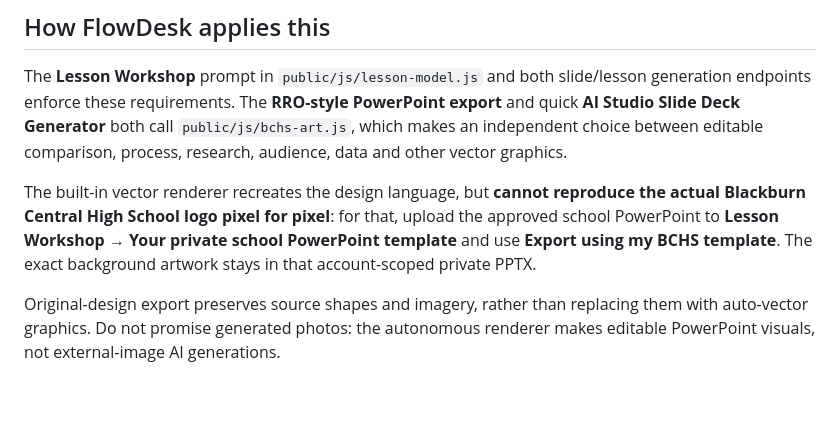
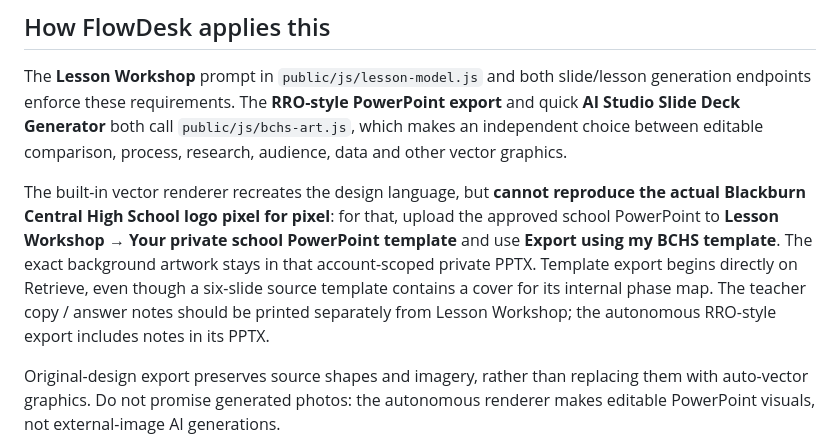
Before and after one commit to reubenrobertson263/teacher-planner-rro, a Markdown page: RRO_BCHS_STYLE.md, the part around the change. GitHub-like rendering; blank space fills up the shorter version.

Commit message:
fix: clarify private template behaviour and teacher notes

```diff
--- a/RRO_BCHS_STYLE.md
+++ b/RRO_BCHS_STYLE.md
@@ -21,7 +21,7 @@
 ## How FlowDesk applies this
 The **Lesson Workshop** prompt in `public/js/lesson-model.js` and both slide/lesson generation endpoints enforce these requirements. The **RRO-style PowerPoint export** and quick **AI Studio Slide Deck Generator** both call `public/js/bchs-art.js`, which makes an independent choice between editable comparison, process, research, audience, data and other vector graphics.
 
-The built-in vector renderer recreates the design language, but **cannot reproduce the actual Blackburn Central High School logo pixel for pixel**: for that, upload the approved school PowerPoint to **Lesson Workshop → Your private school PowerPoint template** and use **Export using my BCHS template**. The exact background artwork stays in that account-scoped private PPTX.
+The built-in vector renderer recreates the design language, but **cannot reproduce the actual Blackburn Central High School logo pixel for pixel**: for that, upload the approved school PowerPoint to **Lesson Workshop → Your private school PowerPoint template** and use **Export using my BCHS template**. The exact background artwork stays in that account-scoped private PPTX. Template export begins directly on Retrieve, even though a six-slide source template contains a cover for its internal phase map. The teacher copy / answer notes should be printed separately from Lesson Workshop; the autonomous RRO-style export includes notes in its PPTX.
 
 Original-design export preserves source shapes and imagery, rather than replacing them with auto-vector graphics. Do not promise generated photos: the autonomous renderer makes editable PowerPoint visuals, not external-image AI generations.
 
```
